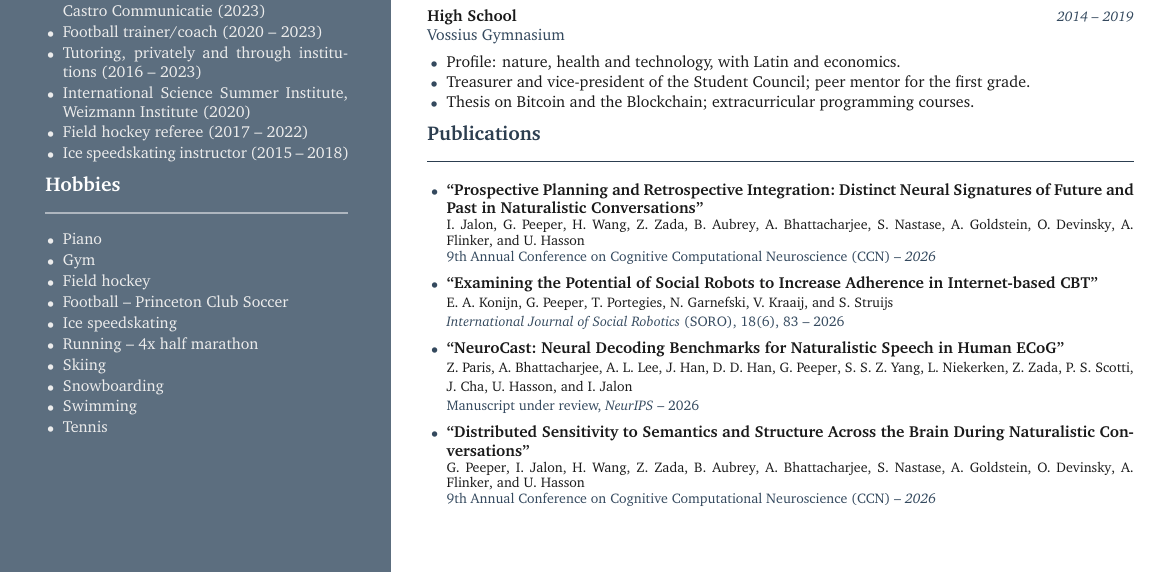
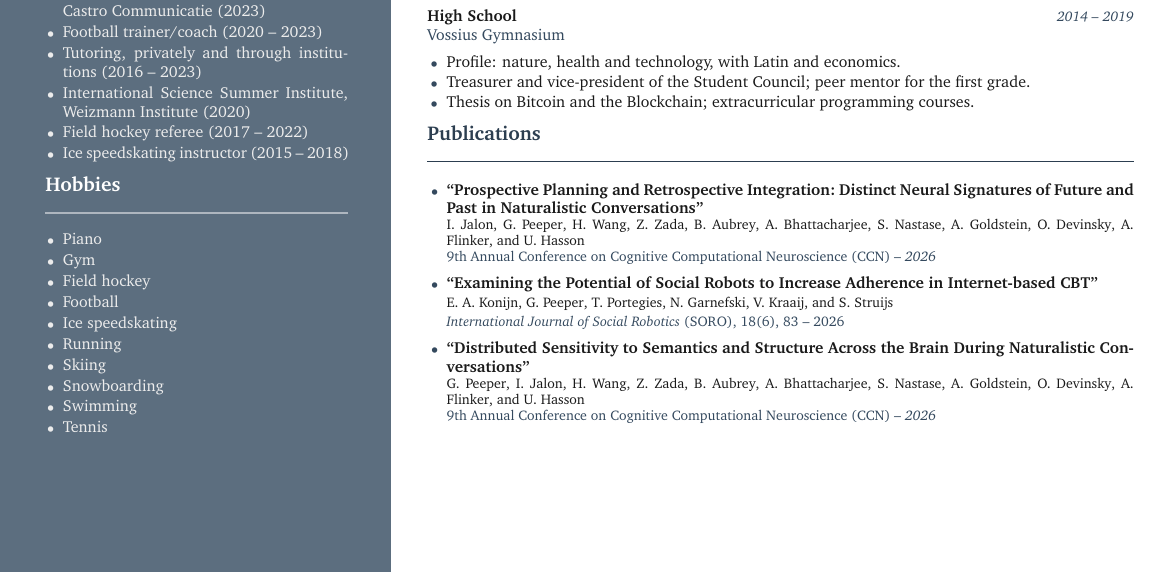
Before and after one commit to GidonPeeper/GidonPeeper.github.io, a LaTeX CV (resume/resume.tex): part of the page, cut so that both start at the same text. Compiled offline with pdfLaTeX.

Commit message:
Resume: drop NeuroCast entry, simplify hobbies
- Remove the NeuroCast (under review) publication
- Hobbies: "Football -- Princeton Club Soccer" -> "Football",
  "Running -- 4x half marathon" -> "Running"
- public/resume.pdf rebuilt

Co-Authored-By: Claude Fable 5.1 <noreply@anthropic.com>
Claude-Session: https://claude.ai/code/session_018NvxVTYwuyJessgPVwDB1P

```diff
--- a/resume/resume.tex
+++ b/resume/resume.tex
@@ -152,9 +152,9 @@
     \item Piano
     \item Gym
     \item Field hockey
-    \item Football -- Princeton Club Soccer
+    \item Football
     \item Ice speedskating
-    \item Running -- 4x half marathon
+    \item Running
     \item Skiing
     \item Snowboarding
     \item Swimming
@@ -257,11 +257,6 @@ Additional honors courses; thesis in combination with Artificial Intelligence.
     {\au{E. A. Konijn}, \au{G. Peeper}, \au{T. Portegies}, \au{N. Garnefski}, \au{V.
       Kraaij}, and \au{S. Struijs}}
     {\textit{International Journal of Social Robotics} (SORO), 18(6), 83 -- 2026}
-  \publication*{``NeuroCast: Neural Decoding Benchmarks for Naturalistic Speech in Human ECoG''}
-    {\au{Z. Paris}, \au{A. Bhattacharjee}, \au{A. L. Lee}, \au{J. Han}, \au{D. D. Han},
-      \au{G. Peeper}, \au{S. S. Z. Yang}, \au{L. Niekerken}, \au{Z. Zada}, \au{P. S.
-      Scotti}, \au{J. Cha}, \au{U. Hasson}, and \au{I. Jalon}}
-    {Manuscript under review, \textit{NeurIPS} -- 2026}
   \publication{``Distributed Sensitivity to Semantics and Structure Across the Brain During
       Naturalistic Conversations''}
     {\au{G. Peeper}, \au{I. Jalon}, \au{H. Wang}, \au{Z. Zada}, \au{B. Aubrey}, \au{A.
```
Also changed, not shown: 1 other file.
